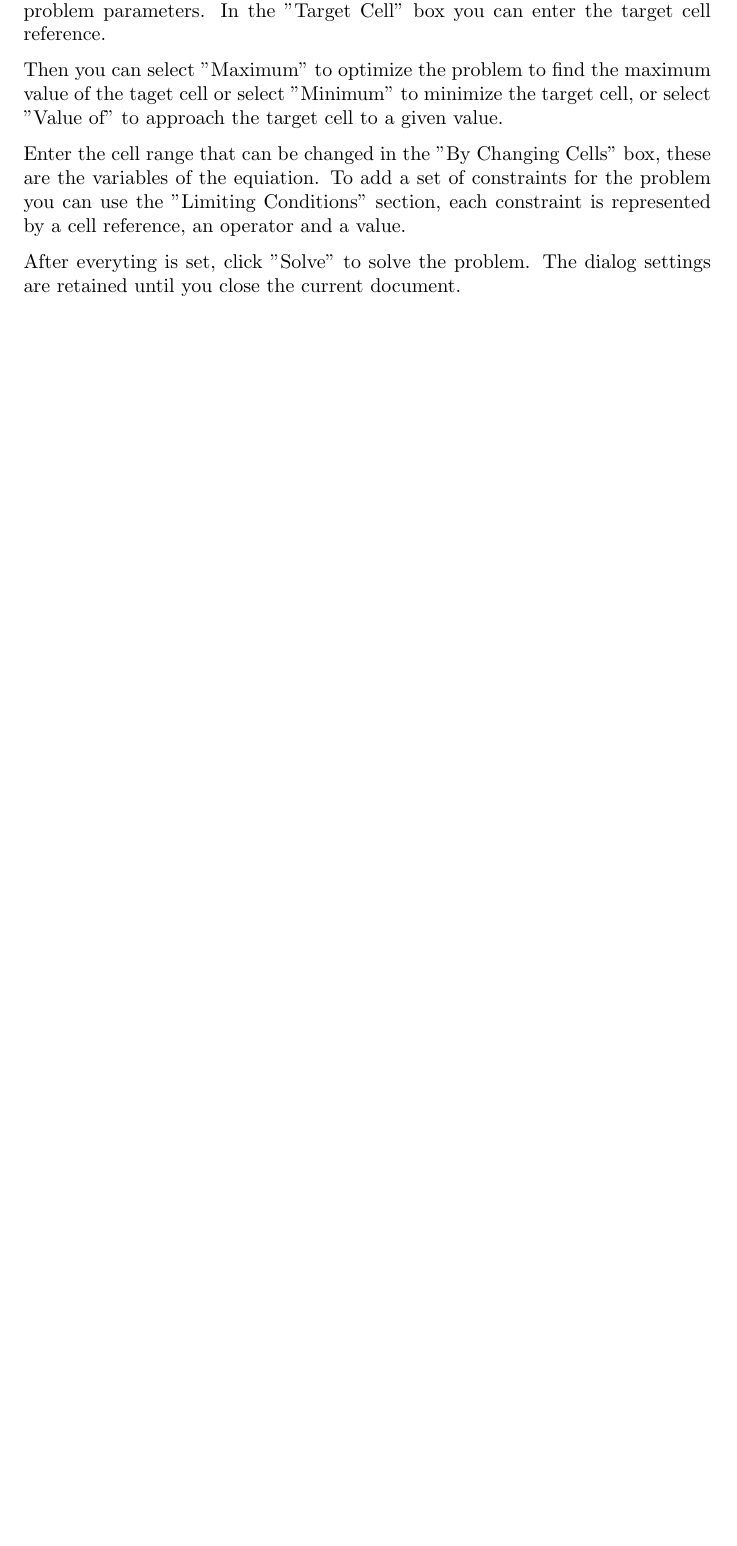
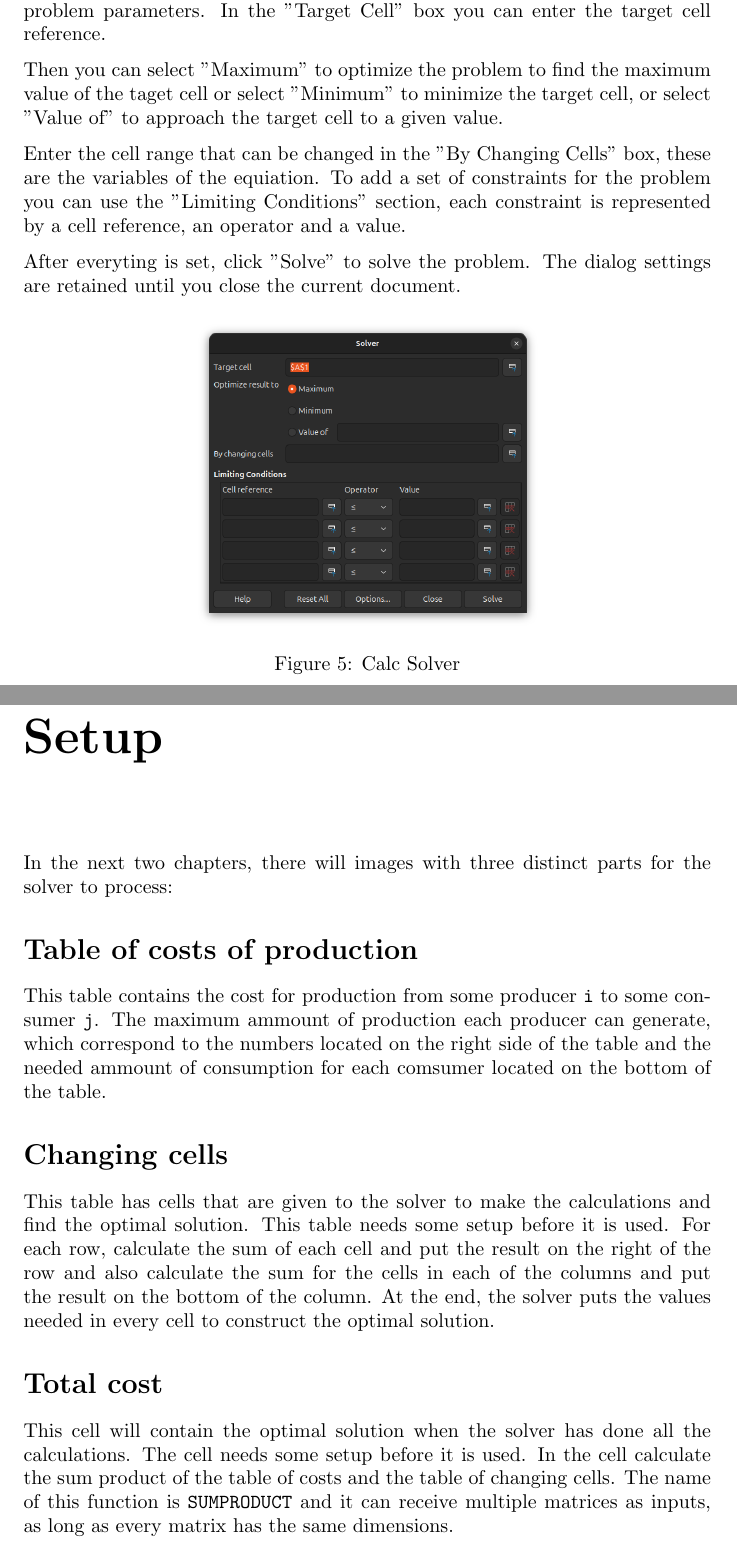
Before and after one commit to Javier184824/Investigacion_de_Operaciones, a LaTeX problem sheet (Tarea_Corta_Excel/main.tex): part of page 4 of 8 before the commit and two parts of pages 5 and 6 of 11 after it, the two joined at a grey line, cut so that both start at the same text, the shorter picture padded with empty space. Compiled offline with pdfLaTeX.

Commit message:
Agregando más explicación en archivo main.tex

```diff
--- a/Tarea_Corta_Excel/main.tex
+++ b/Tarea_Corta_Excel/main.tex
@@ -10,7 +10,7 @@
 \def \career{Computer Engineering}
 \def \course{IC6400 - Operations Research}
 \def \subtitle{Dr. Francisco J. Torres-Rojas}
-\def \title{Transport Problems with Excel Solver}
+\def \title{Transport Problems with Excel / Calc Solver}
 \def \authors{
     Dayron Josué Porras Pérez\\
     2023124693\\
@@ -117,3 +132,27 @@ and a value.
 
 After everyting is set, click "Solve" to solve the problem. The dialog settings are retained until you close the current document.
 
+\begin{figure}[H]
+    \centering
+    \includegraphics[width=0.5\linewidth]{figures/LibreOfficeCalcSolver.png}\\
+    \caption{Calc Solver}
+\end{figure}
+
+\chapter*{Setup}
+In the next two chapters, there will images with three distinct parts for the solver to process:
+
+\section*{Table of costs of production}
+This table contains the cost for production from some producer \verb|i| to some consumer \verb|j|. The maximum ammount of production each producer
+can generate, which correspond to the numbers located on the right side of the table and the needed ammount of consumption for each comsumer located
+on the bottom of the table.
+
+\section*{Changing cells}
+This table has cells that are given to the solver to make the calculations and find the optimal solution. This table needs some setup before it is
+used. For each row, calculate the sum of each cell and put the result on the right of the row and also calculate the sum for the cells in each of
+the columns and put the result on the bottom of the column. At the end, the solver puts the values needed in every cell to construct the optimal
+solution.
+
+\section*{Total cost}
+This cell will contain the optimal solution when the solver has done all the calculations. The cell needs some setup before it is used. In the cell
+calculate the sum product of the table of costs and the table of changing cells. The name of this function is \verb|SUMPRODUCT| and it can receive
+multiple matrices as inputs, as long as every matrix has the same dimensions.
```
Also changed, not shown: Tarea_Corta_Excel/out/main.pdf, Tarea_Corta_Excel/main.tex (40 more changed lines), 2 other files.
